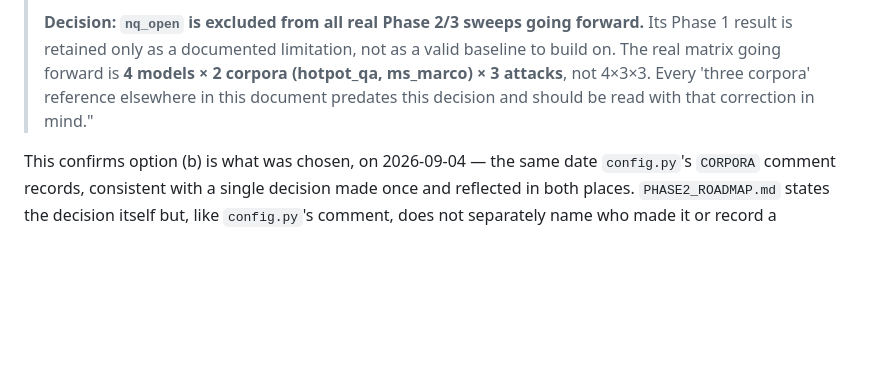
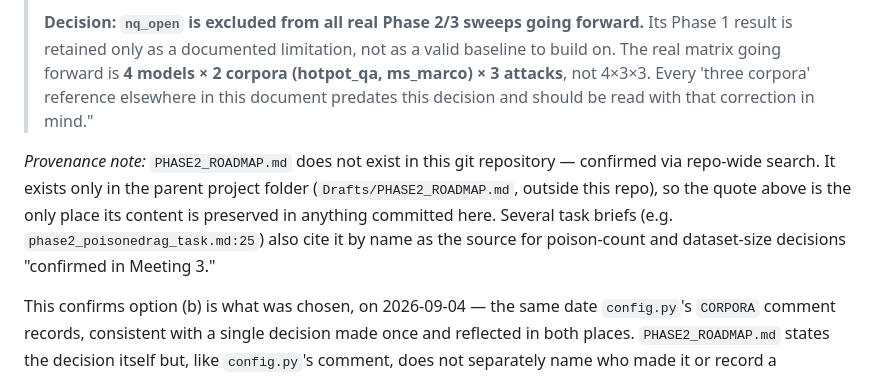
Before and after one commit to Simarjit1303/rag-adversarial-robustness, a Markdown page: docs/NQ_OPEN_SCOPE_DECISION.md, the part around the change. Drawn GitHub-style; blank space fills up the shorter version.

```diff
--- a/docs/NQ_OPEN_SCOPE_DECISION.md
+++ b/docs/NQ_OPEN_SCOPE_DECISION.md
@@ -145,6 +145,14 @@ comment. Quoting it directly, not paraphrasing:
 > not 4×3×3. Every 'three corpora' reference elsewhere in this document
 > predates this decision and should be read with that correction in mind."
 
+*Provenance note:* `PHASE2_ROADMAP.md` does not exist in this git
+repository — confirmed via repo-wide search. It exists only in the parent
+project folder (`Drafts/PHASE2_ROADMAP.md`, outside this repo), so the
+quote above is the only place its content is preserved in anything
+committed here. Several task briefs (e.g. `phase2_poisonedrag_task.md:25`)
+also cite it by name as the source for poison-count and dataset-size
+decisions "confirmed in Meeting 3."
+
 This confirms option (b) is what was chosen, on 2026-09-04 — the same date
 `config.py`'s `CORPORA` comment records, consistent with a single decision
 made once and reflected in both places. `PHASE2_ROADMAP.md` states the
```
Also changed, not shown: docs/THESIS_MASTER_RECORD.md (+0 -33 lines).
